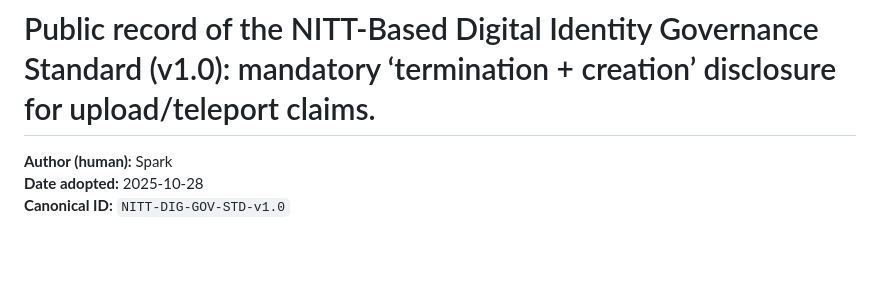
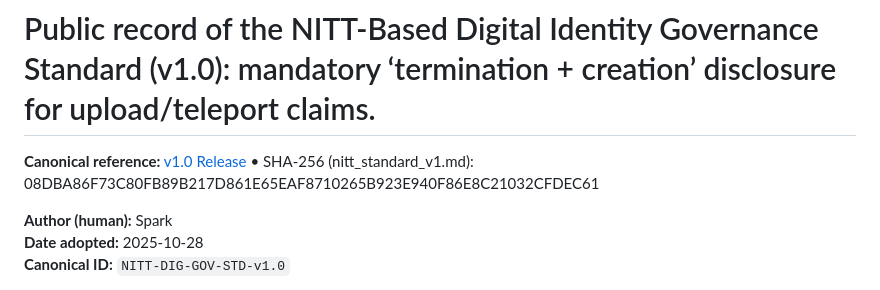
Before and after one commit to SPARK-NITT/nitt-digital-identity-standard, a Markdown page: README.md, the part around the change. Rendered like a GitHub page; blank space fills up the shorter version.

```diff
--- a/README.md
+++ b/README.md
@@ -1,6 +1,7 @@
 # NITT-Based Digital Identity Governance Standard (v1.0)
 
 # Public record of the NITT-Based Digital Identity Governance Standard (v1.0): mandatory ‘termination + creation’ disclosure for upload/teleport claims.
+**Canonical reference:** [v1.0 Release](#) • SHA-256 (nitt_standard_v1.md): 08DBA86F73C80FB89B217D861E65EAF8710265B923E940F86E8C21032CFDEC61
 
 **Author (human):** Spark
 **Date adopted:** 2025-10-28
```
